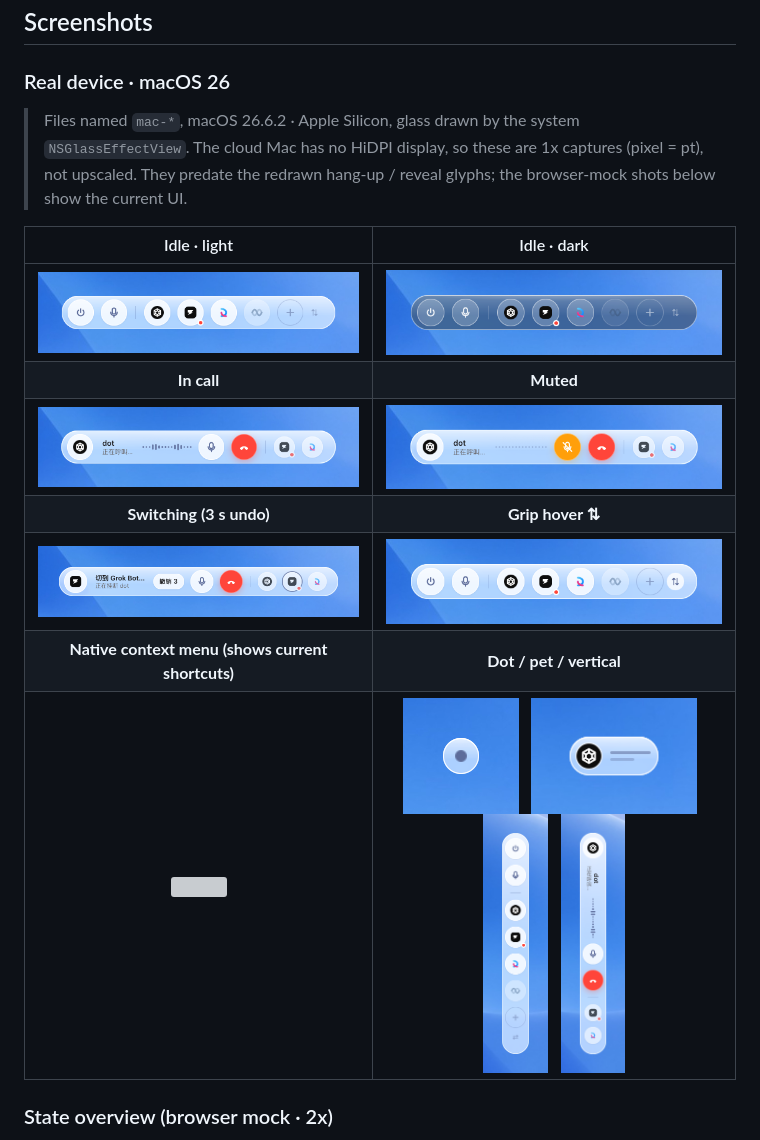
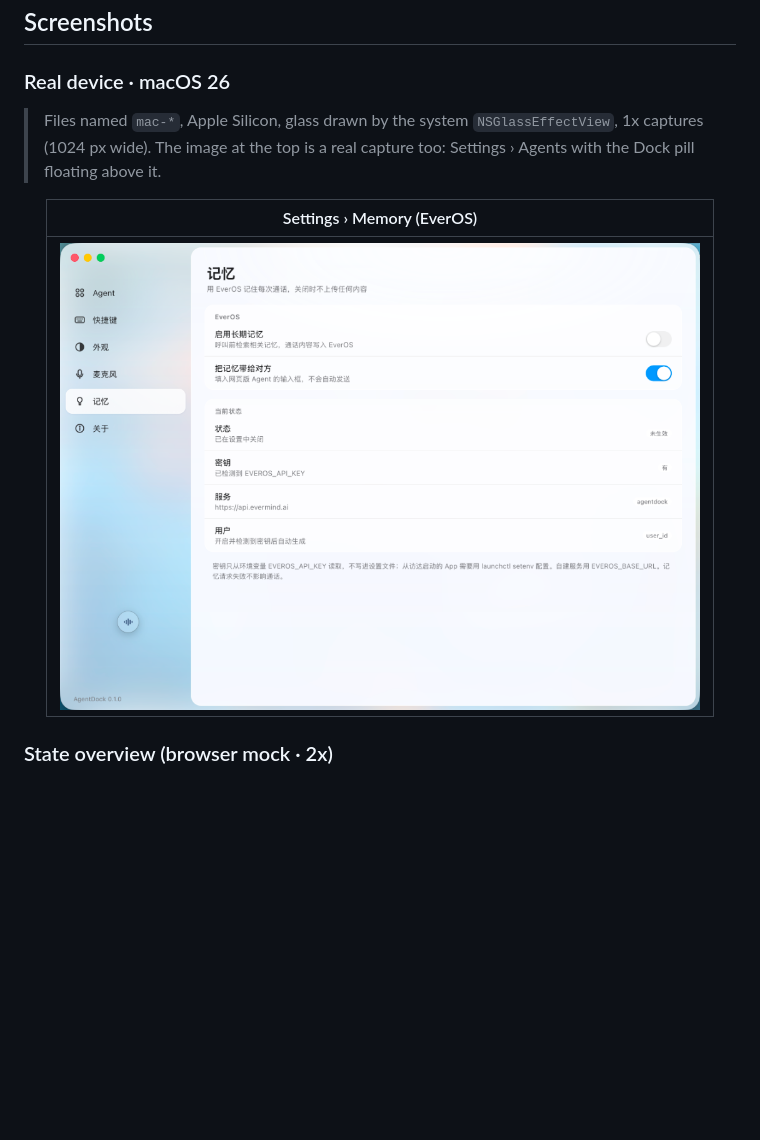
Before and after one commit to jbqvibecoding/agentdock, a Markdown page: README.en.md, the part around one of its changes. Rendered like a GitHub page; pictures changed too: docs/screenshots/mac-settings-memory-light.png (added); blank space fills up the shorter version; grey boxes are pictures that could not be loaded.

```diff
--- a/README.en.md
+++ b/README.en.md
@@ -102,19 +102,13 @@ AgentDock deliberately does one narrow thing:
 
 ### Real device · macOS 26
 
-> Files named `mac-*`, macOS 26.6.2 · Apple Silicon, glass drawn by the system `NSGlassEffectView`. The cloud Mac has no HiDPI display, so these are 1x captures (pixel = pt), not upscaled. They predate the redrawn hang-up / reveal glyphs; the browser-mock shots below show the current UI.
+> Files named `mac-*`, Apple Silicon, glass drawn by the system `NSGlassEffectView`, 1x captures (1024 px wide). The image at the top is a real capture too: Settings › Agents with the Dock pill floating above it.
 
 <div align="center">
 
-| Idle · light | Idle · dark |
-|:--:|:--:|
-| <img src="docs/screenshots/mac-idle-light.png" width="420" /> | <img src="docs/screenshots/mac-idle-dark.png" width="420" /> |
-| **In call** | **Muted** |
-| <img src="docs/screenshots/mac-incall-light.png" width="420" /> | <img src="docs/screenshots/mac-muted-light.png" width="420" /> |
-| **Switching (3 s undo)** | **Grip hover ⇅** |
-| <img src="docs/screenshots/mac-switching-light.png" width="420" /> | <img src="docs/screenshots/mac-grip-hover-light.png" width="420" /> |
-| **Native context menu (shows current shortcuts)** | **Dot / pet / vertical** |
-| <img src="docs/screenshots/mac-menu-light.png" width="420" /> | <img src="docs/screenshots/mac-dot-light.png" height="116" /> &nbsp; <img src="docs/screenshots/mac-pet-light.png" height="116" /> &nbsp; <img src="docs/screenshots/mac-vertical-idle-light.png" height="260" /> &nbsp; <img src="docs/screenshots/mac-vertical-incall-light.png" height="260" /> |
+| Settings › Memory (EverOS) |
+|:--:|
+| <img src="docs/screenshots/mac-settings-memory-light.png" width="640" /> |
 
 </div>
 
```
Also changed, not shown: other parts of README.en.md (+2 -2 lines), README.md (+7 -13 lines), docs/screenshots/mac-settings-agents-light.png (added).
